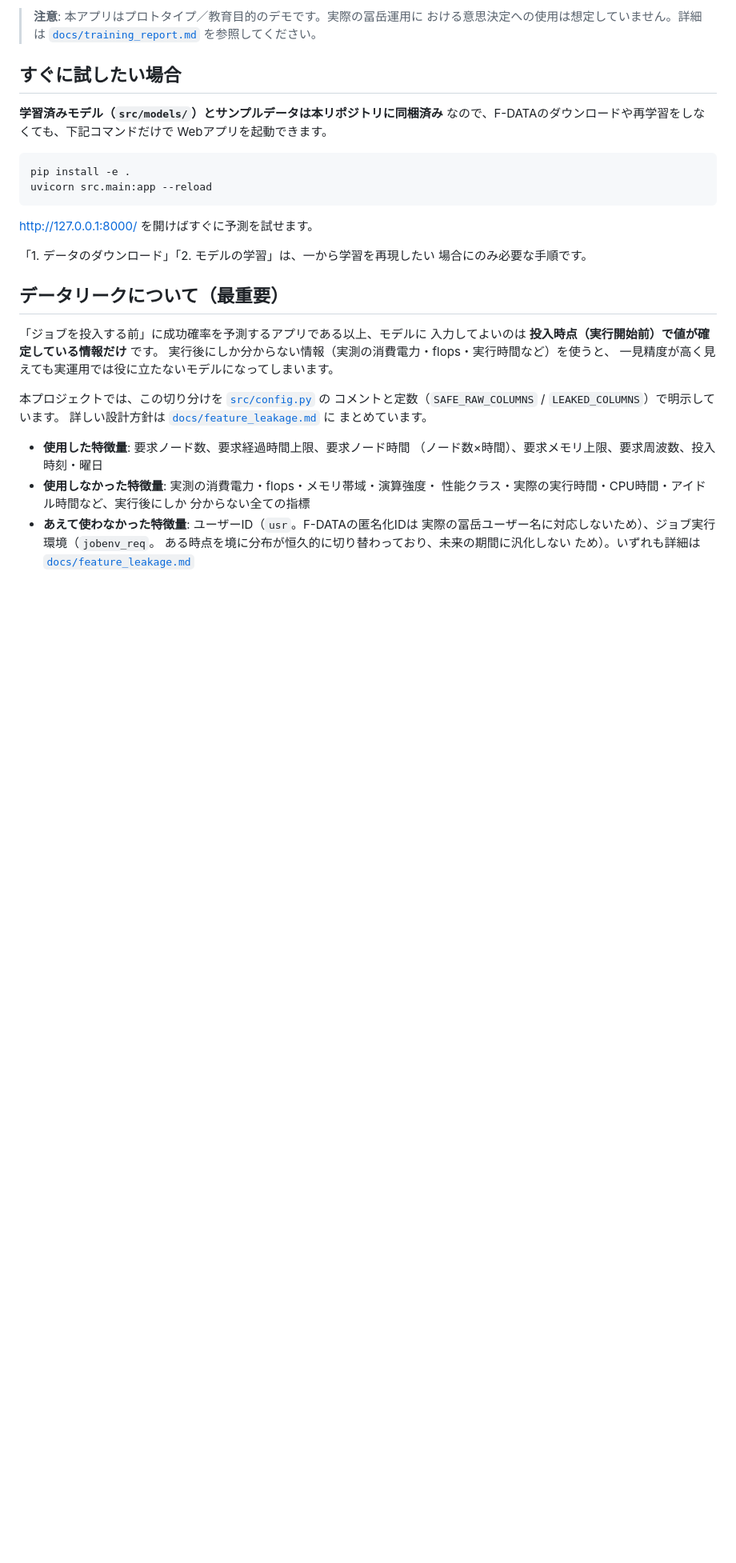
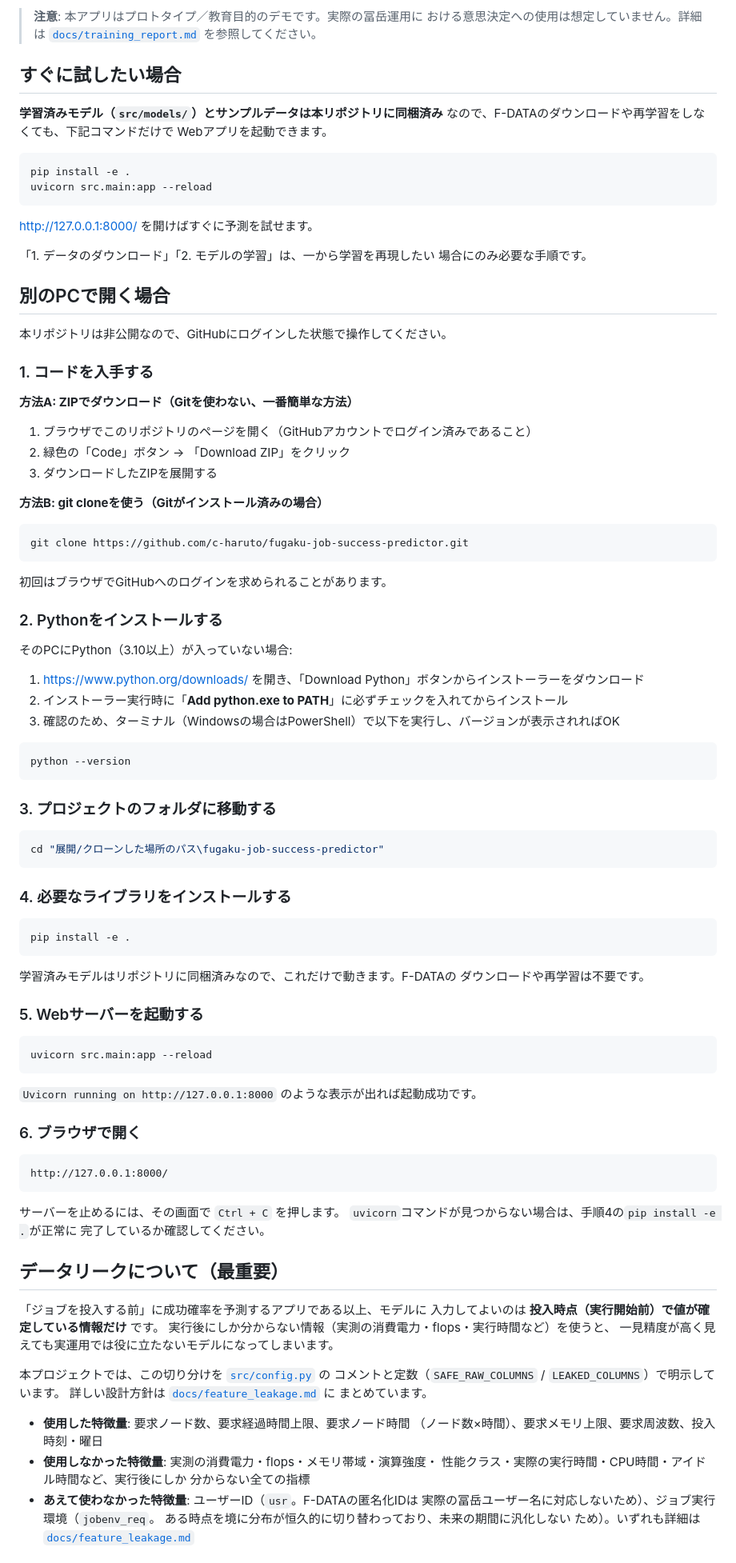
Before and after one commit to c-haruto/fugaku-job-success-predictor, a Markdown page: README.md, the part around one of its changes. Shown at 80% size. Drawn GitHub-style; blank space fills up the shorter version.

Commit message:
READMEに別PCでの利用手順と成功率が下がりやすい条件を追記
Co-Authored-By: Claude Sonnet 5 <noreply@anthropic.com>

````diff
--- a/README.md
+++ b/README.md
@@ -27,6 +27,71 @@ http://127.0.0.1:8000/ を開けばすぐに予測を試せます。
 
 「1. データのダウンロード」「2. モデルの学習」は、一から学習を再現したい
 場合にのみ必要な手順です。
+
+## 別のPCで開く場合
+
+本リポジトリは非公開なので、GitHubにログインした状態で操作してください。
+
+### 1. コードを入手する
+
+**方法A: ZIPでダウンロード（Gitを使わない、一番簡単な方法）**
+
+1. ブラウザでこのリポジトリのページを開く（GitHubアカウントでログイン済みであること）
+2. 緑色の「Code」ボタン → 「Download ZIP」をクリック
+3. ダウンロードしたZIPを展開する
+
+**方法B: git cloneを使う（Gitがインストール済みの場合）**
+
+```bash
+git clone https://github.com/c-haruto/fugaku-job-success-predictor.git
+```
+
+初回はブラウザでGitHubへのログインを求められることがあります。
+
+### 2. Pythonをインストールする
+
+そのPCにPython（3.10以上）が入っていない場合:
+
+1. https://www.python.org/downloads/ を開き、「Download Python」ボタンからインストーラーをダウンロード
+2. インストーラー実行時に「**Add python.exe to PATH**」に必ずチェックを入れてからインストール
+3. 確認のため、ターミナル（Windowsの場合はPowerShell）で以下を実行し、バージョンが表示されればOK
+
+```bash
+python --version
+```
+
+### 3. プロジェクトのフォルダに移動する
+
+```bash
+cd "展開/クローンした場所のパス\fugaku-job-success-predictor"
+```
+
+### 4. 必要なライブラリをインストールする
+
+```bash
+pip install -e .
+```
+
+学習済みモデルはリポジトリに同梱済みなので、これだけで動きます。F-DATAの
+ダウンロードや再学習は不要です。
+
+### 5. Webサーバーを起動する
+
+```bash
+uvicorn src.main:app --reload
+```
+
+`Uvicorn running on http://127.0.0.1:8000` のような表示が出れば起動成功です。
+
+### 6. ブラウザで開く
+
+```
+http://127.0.0.1:8000/
+```
+
+サーバーを止めるには、その画面で `Ctrl + C` を押します。
+`uvicorn`コマンドが見つからない場合は、手順4の`pip install -e .`が正常に
+完了しているか確認してください。
 
 ## データリークについて（最重要）
 
````
Also changed, not shown: other parts of README.md (+29 -0 lines).
